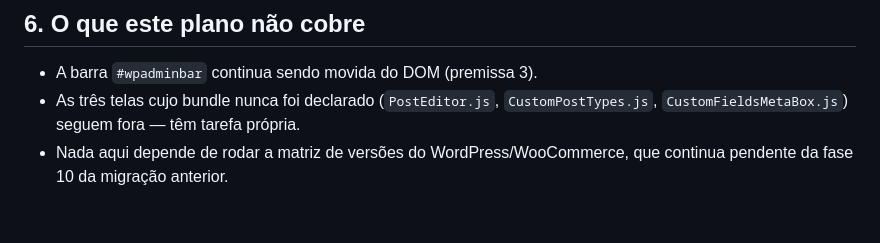
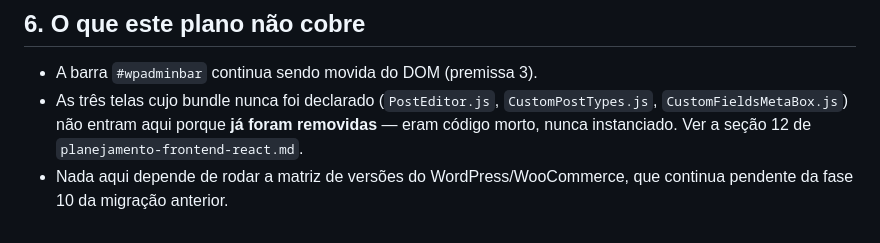
Before and after one commit to meumouse/flexify-dashboard, a Markdown page: docs/planejamento-padronizacao-ui-api.md, the part around the change. Rendered like a GitHub page.

Commit message:
Note the three dead screens as removed, not pending

```diff
--- a/docs/planejamento-padronizacao-ui-api.md
+++ b/docs/planejamento-padronizacao-ui-api.md
@@ -119,5 +119,5 @@ Fases 1–3 antes da 4 porque a responsividade vai tocar quase todo arquivo de t
 ## 6. O que este plano não cobre
 
 - A barra `#wpadminbar` continua sendo movida do DOM (premissa 3).
-- As três telas cujo bundle nunca foi declarado (`PostEditor.js`, `CustomPostTypes.js`, `CustomFieldsMetaBox.js`) seguem fora — têm tarefa própria.
+- As três telas cujo bundle nunca foi declarado (`PostEditor.js`, `CustomPostTypes.js`, `CustomFieldsMetaBox.js`) não entram aqui porque **já foram removidas** — eram código morto, nunca instanciado. Ver a seção 12 de `planejamento-frontend-react.md`.
 - Nada aqui depende de rodar a matriz de versões do WordPress/WooCommerce, que continua pendente da fase 10 da migração anterior.
```
